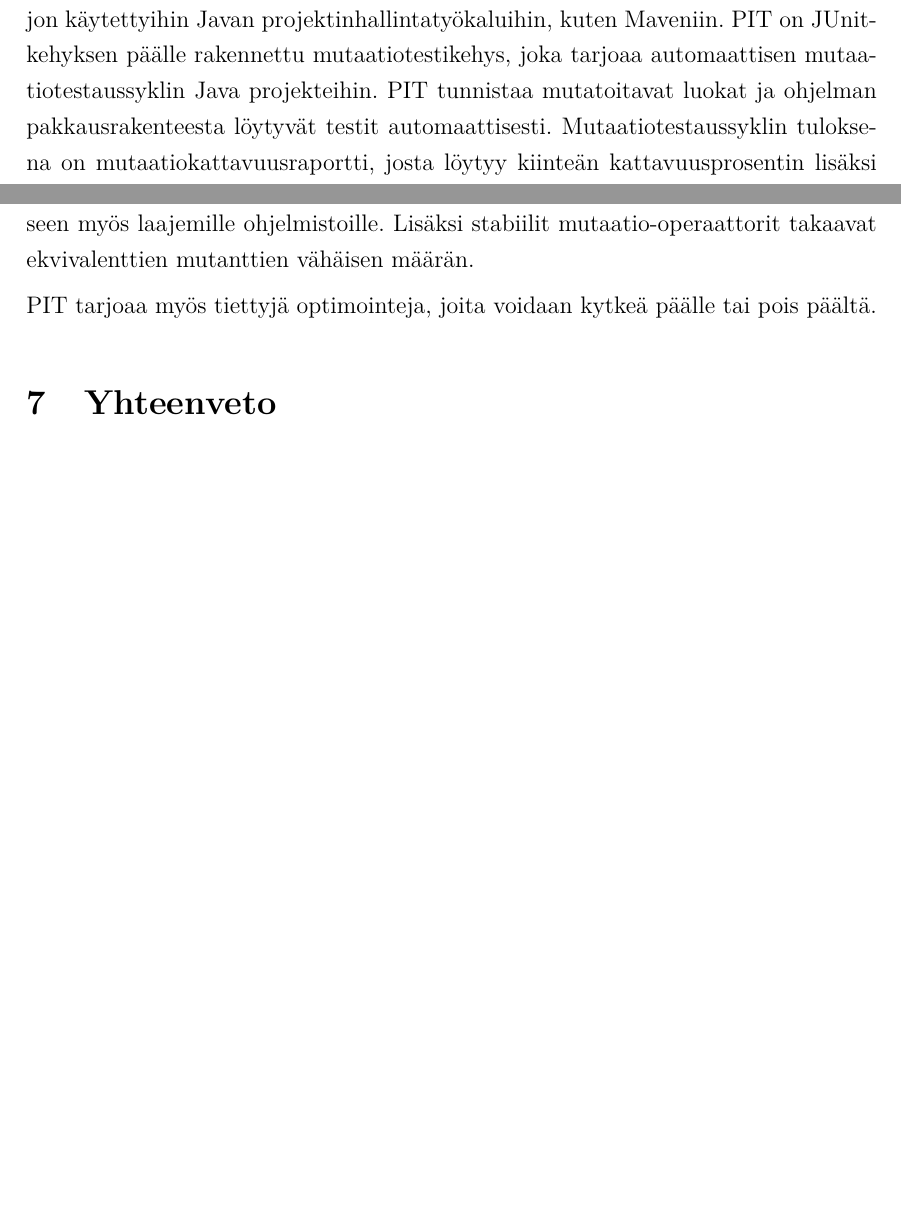
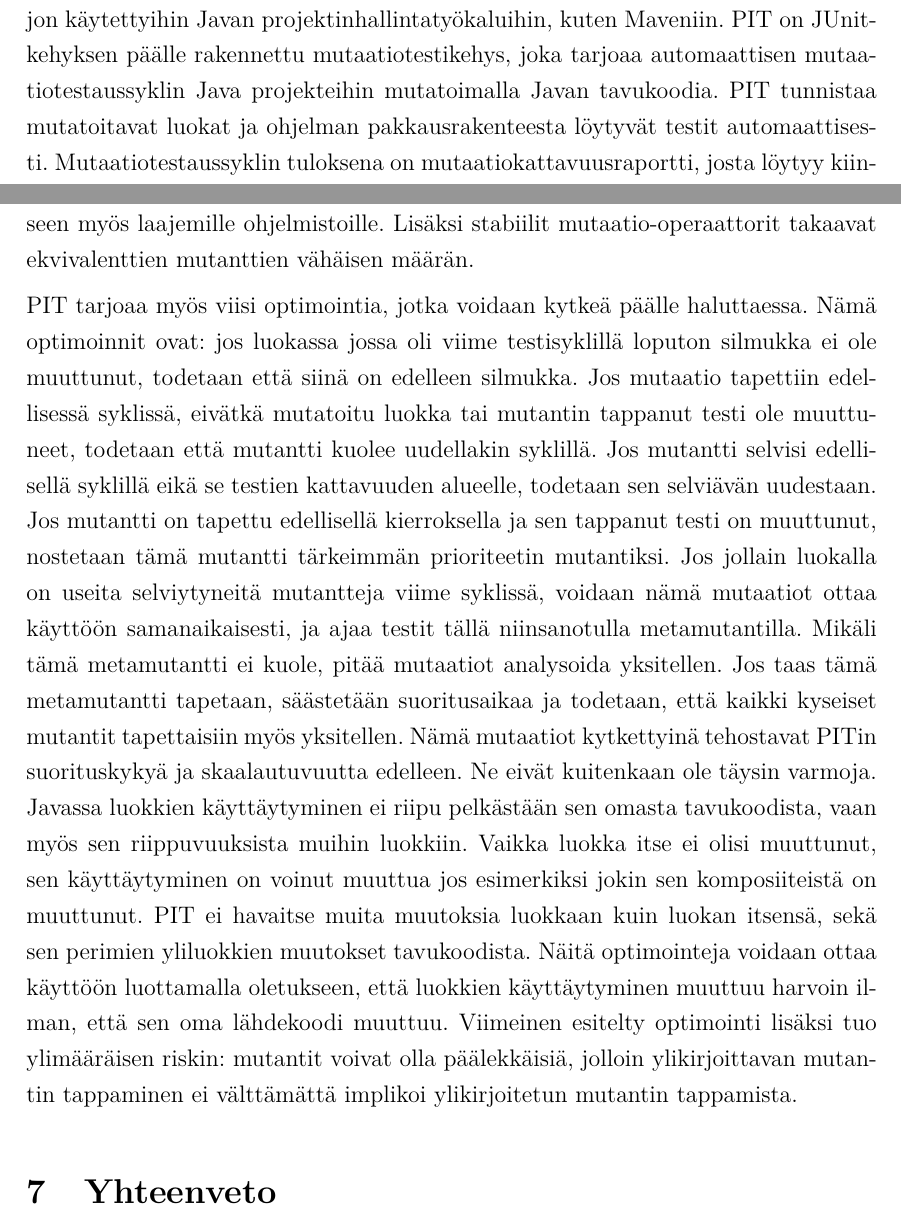
Before and after one commit to rase-/Kandi, a LaTeX document (kandi.tex): two parts of pages 15 and 16 of 17, joined at a grey line, cut so that both start at the same text, the shorter picture padded with empty space. Compiled offline with pdfLaTeX.

Commit message:
Lisää pitistä

```diff
--- a/kandi.tex
+++ b/kandi.tex
@@ -137,14 +137,14 @@ Geneettinen algoritmi takaa sen, ettei ekvivalentteja mutantteja synny, ja tulee
 Ekvivalentteja mutantteja voidaan myös vähentää tunnistamalla niitä mitä voidaan. Eräs tapa on käyttää hyväksi käännettävien ohjelmointikielten kääntäjää. Kääntäjät suorittavat optimointeja käännettävälle koodille. Kun jokin mutaatio täyttää jonkin optimointisäännön, tai tuottaa käänteisen optimoinnin ohjelmaan, voidaan päättää että mutantti on ekvivalentti. Näin voidaan kuitenkin tunnistaa vain hyvin rajattu osa ekvivalenteista mutanteista. Lisäksi, moni nykyään käytetyistä ohjelmointikielistä on tulkittava, eikä käänettävä. Tämä tuottaa ongelmia tälle ekvivalenssintunnistusmenetelmälle.
 
 \section{Mutaatiotestaus käytännössä: esimerkkitestikehys}
-PIT on on Java-kielelle kehitetty mutaatiotestauskehys joka saadaan integroitua paljon käytettyihin Javan projektinhallintatyökaluihin, kuten Maveniin. PIT on JUnit-kehyksen päälle rakennettu mutaatiotestikehys, joka tarjoaa automaattisen mutaatiotestaussyklin Java projekteihin. PIT tunnistaa mutatoitavat luokat ja ohjelman pakkausrakenteesta löytyvät testit automaattisesti. Mutaatiotestaussyklin tuloksena on mutaatiokattavuusraportti, josta löytyy kiinteän kattavuusprosentin lisäksi jokaisen mutantin mutaatiokohta, mutaatiotyyppi, sekä tieto siitä onko mutantti tapettu vai ei. Nämä raportit ovat mutanttikohtaisia.
+PIT on on Java-kielelle kehitetty mutaatiotestauskehys joka saadaan integroitua paljon käytettyihin Javan projektinhallintatyökaluihin, kuten Maveniin. PIT on JUnit-kehyksen päälle rakennettu mutaatiotestikehys, joka tarjoaa automaattisen mutaatiotestaussyklin Java projekteihin mutatoimalla Javan tavukoodia. PIT tunnistaa mutatoitavat luokat ja ohjelman pakkausrakenteesta löytyvät testit automaattisesti. Mutaatiotestaussyklin tuloksena on mutaatiokattavuusraportti, josta löytyy kiinteän kattavuusprosentin lisäksi jokaisen mutantin mutaatiokohta, mutaatiotyyppi, sekä tieto siitä onko mutantti tapettu vai ei. Nämä raportit ovat mutanttikohtaisia.
 
 PITin mutatointi tapahtuu sen mutaattorien avulla. Mutaattorit ovat luokkia jotka soveltavat joitain hyvin samankaltaisia mutaatio-operaattoreita. Mutaattoreita on 13 kappaletta, joista kolme on vasta kokeiluvaiheessa. Konditionaalisten rajan mutaattori esimerkiksi vaihtaa $<$ operaattorit $<=$ operaattoreiksi, sekä toisin päin, ja tekee saman myös epäyhtälön toiseen suuntaan. Kontionaalisen rajan negatointi mutaattori vaihtaa kaikki loogiset operaattorit niiden negaatioiksi, esim. $==$ mutatoidaan $!=$, sekä $<$ mutatoidaan $>=$. Matematiikkamutaattori mutatoi minkä tahansa kokonais- tai liukulukujen aritmeettisen operaattorin toiseksi. Esimerkiksi $+$ operaattorista tulee $-$, $&$ operaattorista tulee $|$ ja $\%$ operaattorista tulee $*$. Tarkempi lista näistä operaattoreista löytyy matematiikkamutaattorin operaattorilistauksesta. Kasvatusmutaattori vaihtaa muuttujan inkrementoinnit dekrementoinneiksi ja toisin päin. Paluuarvottomien metodikutsujen mutaattori poistaa metodikutsut joilla ei ole paluuarvoa. Paluuarvollisten metodikutsujen mutaattori korvaa jonkin metodin paluuarvon sen paluuarvon tyypin oletusarvolla. Kontruktorimutaattori korvaa kontruktorikutsut nullilla. Paluuarvomutaattori vaihtaa metodikutsujen paluuarvoja. Mutaattoreita on myös muita, mutta nämä ovat tärkeimmät.
 
 PIT-kehyksen kymmenestä epäeksperimentaalisesta mutaattorista seitsemän ovat oletukselta käytössä. Näistä mutaattoreista saatava mutaatio-operaattoreiden määrä ei ole yhtä laaja kuin aiemmin raportoidut kattavat luettelot olemassaolevista operaattoreista. PITin operaattorit on valittu siten, että ne ovat lähellä tyypillisiä ohjelmoijien virheitä, sekä siten että ne ovat mahdollisimman stabiileja. Stabiiliudella tässä yhteydessä viitataan siihen, että ne tuottavat mahdollisimman vähän ekvivalentteja mutantteja. PITin vahvuus on juuri tämä operaattorien valinta. Niiden vähyys takaa sen, että mutaatioanalyysi sujuu tarpeeksi nopeasti skaalautuakseen myös laajemille ohjelmistoille. Lisäksi stabiilit mutaatio-operaattorit takaavat ekvivalenttien mutanttien vähäisen määrän.
 
-PIT tarjoaa myös tiettyjä optimointeja, joita voidaan kytkeä päälle tai pois päältä.
-% tässä vois esitellä PIT tai Javalanche
+PIT tarjoaa myös viisi optimointia, jotka voidaan kytkeä päälle haluttaessa. Nämä optimoinnit ovat: jos luokassa jossa oli viime testisyklillä loputon silmukka ei ole muuttunut, todetaan että siinä on edelleen silmukka. Jos mutaatio tapettiin edellisessä syklissä, eivätkä mutatoitu luokka tai mutantin tappanut testi ole muuttuneet, todetaan että mutantti kuolee uudellakin syklillä. Jos mutantti selvisi edellisellä syklillä eikä se testien kattavuuden alueelle, todetaan sen selviävän uudestaan. Jos mutantti on tapettu edellisellä kierroksella ja sen tappanut testi on muuttunut, nostetaan tämä mutantti tärkeimmän prioriteetin mutantiksi. Jos jollain luokalla on useita selviytyneitä mutantteja viime syklissä, voidaan nämä mutaatiot ottaa käyttöön samanaikaisesti, ja ajaa testit tällä niinsanotulla metamutantilla. Mikäli tämä metamutantti ei kuole, pitää mutaatiot analysoida yksitellen. Jos taas tämä metamutantti tapetaan, säästetään suoritusaikaa ja todetaan, että kaikki kyseiset mutantit tapettaisiin myös yksitellen. Nämä mutaatiot kytkettyinä tehostavat PITin suorituskykyä ja skaalautuvuutta edelleen. Ne eivät kuitenkaan ole täysin varmoja. Javassa luokkien käyttäytyminen ei riipu pelkästään sen omasta tavukoodista, vaan myös sen riippuvuuksista muihin luokkiin. Vaikka luokka itse ei olisi muuttunut, sen käyttäytyminen on voinut muuttua jos esimerkiksi jokin sen komposiiteistä on muuttunut. PIT ei havaitse muita muutoksia luokkaan kuin luokan itsensä, sekä sen perimien yliluokkien muutokset tavukoodista. Näitä optimointeja voidaan ottaa käyttöön luottamalla oletukseen, että luokkien käyttäytyminen muuttuu harvoin ilman, että sen oma lähdekoodi muuttuu. Viimeinen esitelty optimointi lisäksi tuo ylimääräisen riskin: mutantit voivat olla päälekkäisiä, jolloin ylikirjoittavan mutantin tappaminen ei välttämättä implikoi ylikirjoitetun mutantin tappamista.
+% vois ehkä viel jotain tost PITin priorisoinnista
 
 \section{Yhteenveto}
 
```
